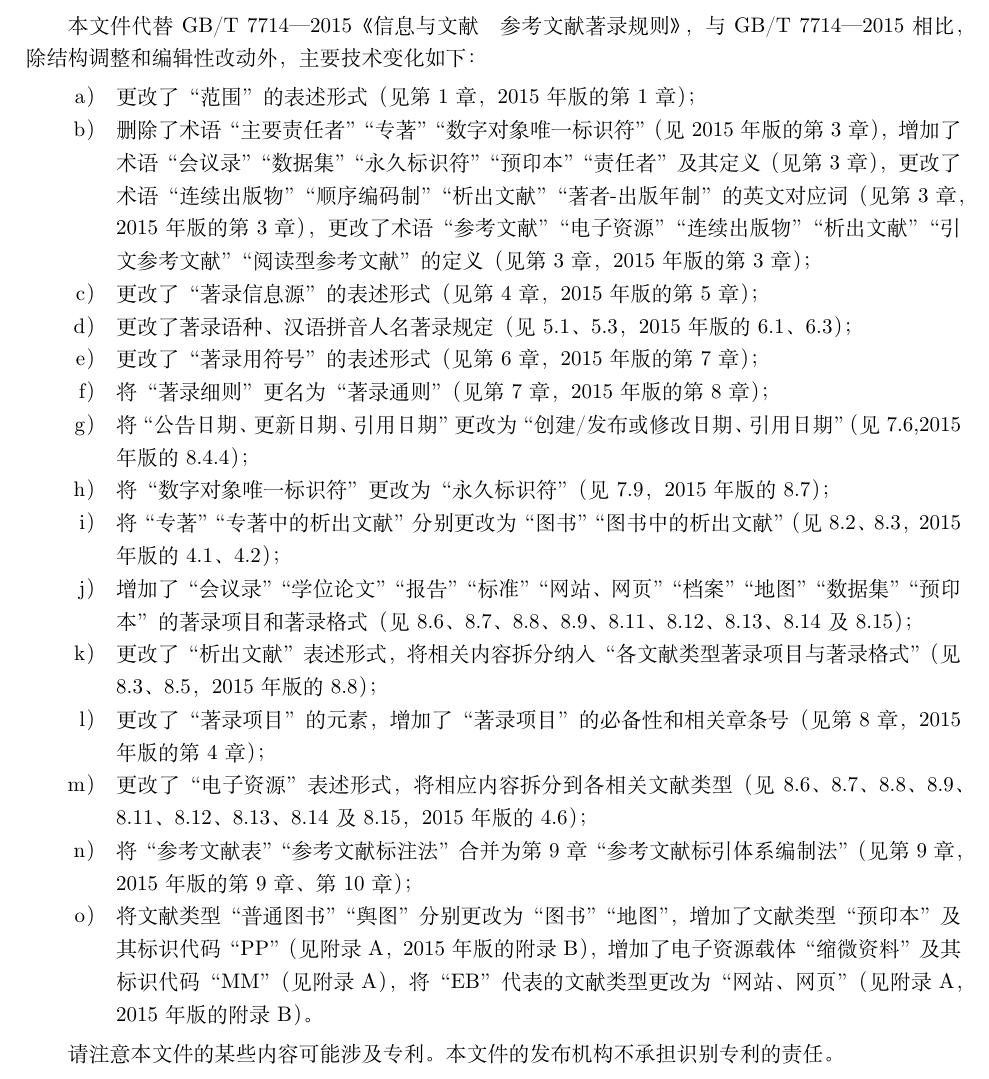
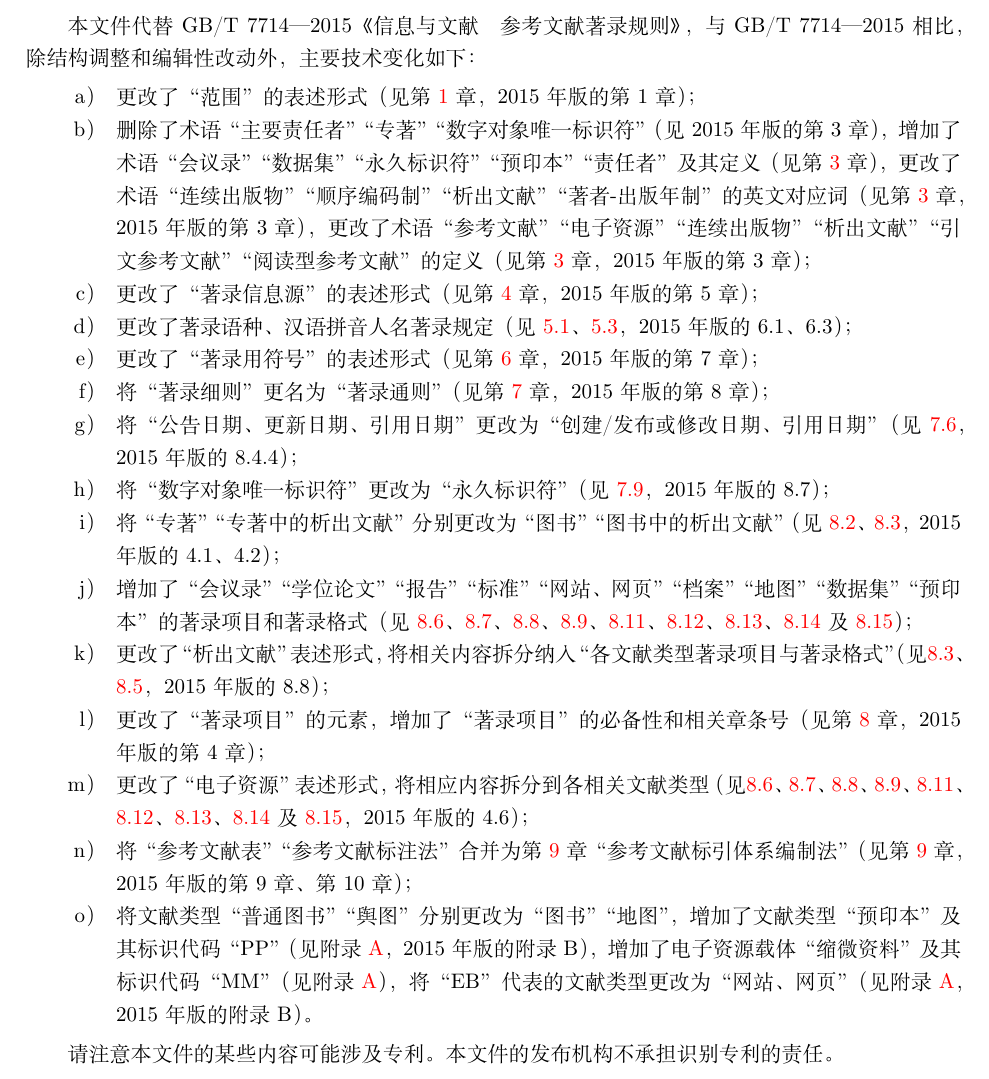
Before and after one commit to hushidong/biblatex-gb7714-2025, a LaTeX document (gbT7714-2025.tex): part of page 5 of 28, cut so that both start at the same text. Compiled offline with XeLaTeX; a missing font is replaced by an installed copy or a similar font.

Commit message:
update-20260428a

```diff
--- a/gbT7714-2025.tex
+++ b/gbT7714-2025.tex
@@ -344,26 +347,28 @@ and citations to information resources}
 
 \begin{enumerate}
   \item
-更改了“范围”的表述形式（见第 1 章， 2015 年版的第 1 章）；
+更改了“范围”的表述形式（见第 \ref{sec:def:scope} 章， 2015 年版的第 1 章）；
   \item 删除了术语“主要责任者”“专著”“数字对象唯一标识符”（见2015年版的第3章），增加了术语“会议录”“数据集”“永久标识
-符”“预印本”“责任者”及其定义（见第3章），更改了术语“连续出版物”“顺序编码制”“析出文献”“著者-出版年制”的英文对应词（见第3章， 2015年版的第3章），
-更改了术语“参考文献”“电子资源”“连续出版物”“析出文献”“引文参考文献”“阅读型参考文献”的定义（见第3章， 2015年版的第3章）；
-  \item 更改了“著录信息源”的表述形式（见第4章， 2015年版的第5章）；
-  \item 更改了著录语种、汉语拼音人名著录规定（见5.1、5.3， 2015年版的6.1、6.3）；
-  \item 更改了“著录用符号”的表述形式（见第6章， 2015年版的第7章）；
-  \item 将“著录细则”更名为“著录通则”（见第7章， 2015年版的第8章）；
-  \item 将“公告日期、更新日期、引用日期”更改为“创建/发布或修改日期、引用日期”（见7.6,2015年版的8.4.4）；
-  \item 将“数字对象唯一标识符”更改为“永久标识符”（见7.9， 2015年版的8.7）；
-  \item 将“专著”“专著中的析出文献”分别更改为“图书”“图书中的析出文献” （见8.2、 8.3，
+符”“预印本”“责任者”及其定义（见第 \ref{sec:def:terms} 章），更改了术语“连续出版物”“顺序编码制”“析出文献”“著者-出版年制”的英文对应词（见第 \ref{sec:def:terms} 章， 2015年版的第3章），
+更改了术语“参考文献”“电子资源”“连续出版物”“析出文献”“引文参考文献”“阅读型参考文献”的定义（见第 \ref{sec:def:terms} 章， 2015年版的第3章）；
+  \item 更改了“著录信息源”的表述形式（见第 \ref{sec:info:src} 章， 2015年版的第5章）；
+  \item 更改了著录语种、汉语拼音人名著录规定（见 \ref{sec:lan:infosrc}、 \ref{sec:chn:names}， 2015年版的6.1、6.3）；
+  \item 更改了“著录用符号”的表述形式（见第 \ref{sec:biblio:symbol} 章， 2015年版的第7章）；
+  \item 将“著录细则”更名为“著录通则”（见第 \ref{sec:biblio:rule} 章， 2015年版的第8章）；
+  \item 将“公告日期、更新日期、引用日期”更改为“创建/发布或修改日期、引用日期”（见 \ref{sec:date:pub}， 2015年版的8.4.4）；
+  \item 将“数字对象唯一标识符”更改为“永久标识符”（见 \ref{sec:identier:doi}， 2015 年版的8.7）；
+  \item 将“专著”“专著中的析出文献”分别更改为“图书”“图书中的析出文献” （见 \ref{sec:entrytype:book}、\ref{sec:entrytype:inbook}，
 2015年版的4.1、4.2）；
-  \item 增加了“ 会议录”“学位论文”“报告”“标准”“网站、网页”“档案”“地图”“数据集”
-“预印本” 的著录项目和著录格式（见8.6、 8.7、 8.8、
-8.9、 8.11、 8.12、 8.13、 8.14及8.15）；
-  \item 更改了“析出文献”表述形式，将相关内容拆分纳入“各文献类型著录项目与著录格式”（见8.3、8.5，2015 年版的8.8）；
-  \item 更改了“著录项目”的元素，增加了“著录项目”的必备性和相关章条号（见第8章，2015年版的第4章）；
-  \item 更改了“电子资源”表述形式，将相应内容拆分到各相关文献类型（见8.6、8.7、8.8、8.9、8.11、8.12、8.13、8.14 及 8.15，2015 年版的 4.6）；
-  \item 将“参考文献表”“参考文献标注法”合并为第9章“参考文献标引体系编制法”（见第9章，2015年版的第9章、第10章）；
-  \item 将文献类型“普通图书”“舆图”分别更改为“图书”“地图”，增加了文献类型“预印本”及其标识代码“PP”（见附录A，2015年版的附录B），增加了电子资源载体“缩微资料”及其标识代码“MM”（见附录A），将“EB”代表的文献类型更改为“网站、网页”（见附录A，2015年版的附录B）。
+  \item 增加了“会议录”“学位论文”“报告”“标准”“网站、网页”“档案”“地图”“数据集”
+“预印本” 的著录项目和著录格式（见 \ref{sec:entrytype:proceed}、 \ref{sec:entrytype:thesis}、 \ref{sec:entrytype:report}、
+\ref{sec:entrytype:standard}、\ref{sec:entrytype:web}、 \ref{sec:entrytype:archive}、 \ref{sec:entrytype:map}、 \ref{sec:entrytype:dataset} 及 \ref{sec:entrytype:preprint}）；
+  \item 更改了“析出文献”表述形式，将相关内容拆分纳入“各文献类型著录项目与著录格式”（见\ref{sec:entrytype:inbook}、\ref{sec:entrytype:article}，2015 年版的8.8）；
+  \item 更改了“著录项目”的元素，增加了“著录项目”的必备性和相关章条号（见第
+  \ref{sec:biblio:fmt} 章，2015年版的第4章）；
+  \item 更改了“电子资源”表述形式，将相应内容拆分到各相关文献类型（见\ref{sec:entrytype:proceed}、 \ref{sec:entrytype:thesis}、 \ref{sec:entrytype:report}、
+\ref{sec:entrytype:standard}、\ref{sec:entrytype:web}、 \ref{sec:entrytype:archive}、 \ref{sec:entrytype:map}、 \ref{sec:entrytype:dataset} 及 \ref{sec:entrytype:preprint}，2015 年版的 4.6）；
+  \item 将“参考文献表”“参考文献标注法”合并为第 \ref{sec:citation:sys} 章“参考文献标引体系编制法”（见第 \ref{sec:citation:sys} 章，2015年版的第9章、第10章）；
+  \item 将文献类型“普通图书”“舆图”分别更改为“图书”“地图”，增加了文献类型“预印本”及其标识代码“PP”（见附录 \ref{sec:ids:mediums}，2015年版的附录B），增加了电子资源载体“缩微资料”及其标识代码“MM”（见附录 \ref{sec:ids:mediums}），将“EB”代表的文献类型更改为“网站、网页”（见附录 \ref{sec:ids:mediums}，2015年版的附录B）。
 \end{enumerate}
 
 请注意本文件的某些内容可能涉及专利。本文件的发布机构不承担识别专利的责任。
```
Also changed, not shown: README.md, gbT7714-2025.tex (31 more changed lines).
